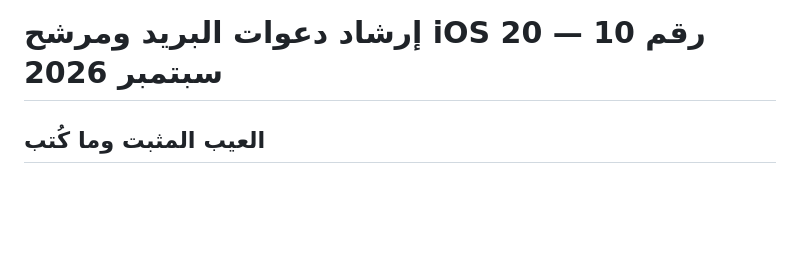
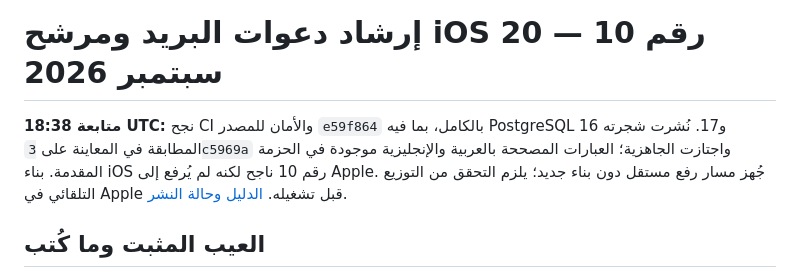
Before and after one commit to NAIFMUSFER/dawaee, a Markdown page: docs/audit/2026-09-20-phone-guidance-ios10.md, the part around the change. Drawn GitHub-style; blank space fills up the shorter version.

```diff
--- a/docs/audit/2026-09-20-phone-guidance-ios10.md
+++ b/docs/audit/2026-09-20-phone-guidance-ios10.md
@@ -1,4 +1,11 @@
 # إرشاد دعوات البريد ومرشح iOS رقم 10 — 20 سبتمبر 2026
+
+**متابعة 18:38 UTC:** نجح CI والأمان للمصدر `e59f864` بالكامل، بما فيه
+PostgreSQL 16 و17. نُشرت شجرته المطابقة في المعاينة على `3c5969a` واجتازت
+الجاهزية؛ العبارات المصححة بالعربية والإنجليزية موجودة في الحزمة المقدمة.
+بناء iOS رقم 10 ناجح لكنه لم يُرفع إلى Apple. جُهز مسار رفع مستقل دون بناء
+جديد؛ يلزم التحقق من التوزيع التلقائي في Apple قبل تشغيله.
+[الدليل وحالة النشر](2026-09-20-ios10-submit-workflow.md).
 
 ## العيب المثبت وما كُتب
 
```
Also changed, not shown: docs/audit/2026-09-19-legacy-audit-reconciliation.md (+6 -0 lines), docs/audit/2026-09-20-ios10-submit-workflow.md (+25 -0 lines).
